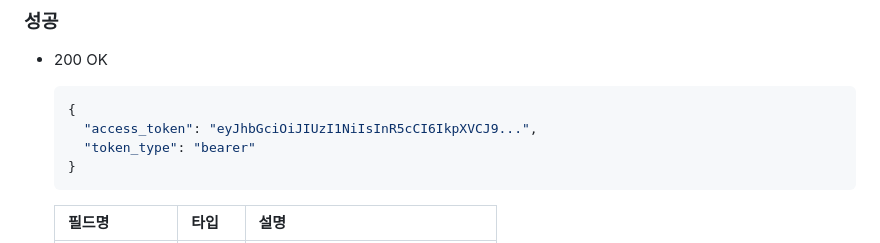
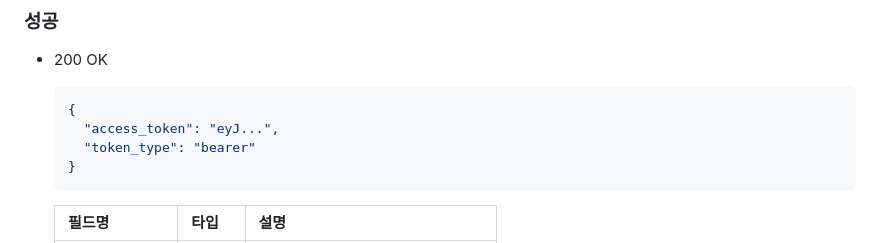
Before and after one commit to ah-web-development-assignment-team-03/ah-web-development-assignment, a Markdown page: docs/4일차_USER_API_설계.md, the part around the change. GitHub-like rendering.

Commit message:
[#21] api 명세서 jwt access token json 예시 수정
#21

````diff
--- a/docs/4일차_USER_API_설계.md
+++ b/docs/4일차_USER_API_설계.md
@@ -52,7 +52,7 @@
 
     ```json
     {
-      "access_token": "eyJhbGciOiJIUzI1NiIsInR5cCI6IkpXVCJ9...",
+      "access_token": "eyJ...",
       "token_type": "bearer"
     }
     ```
````
